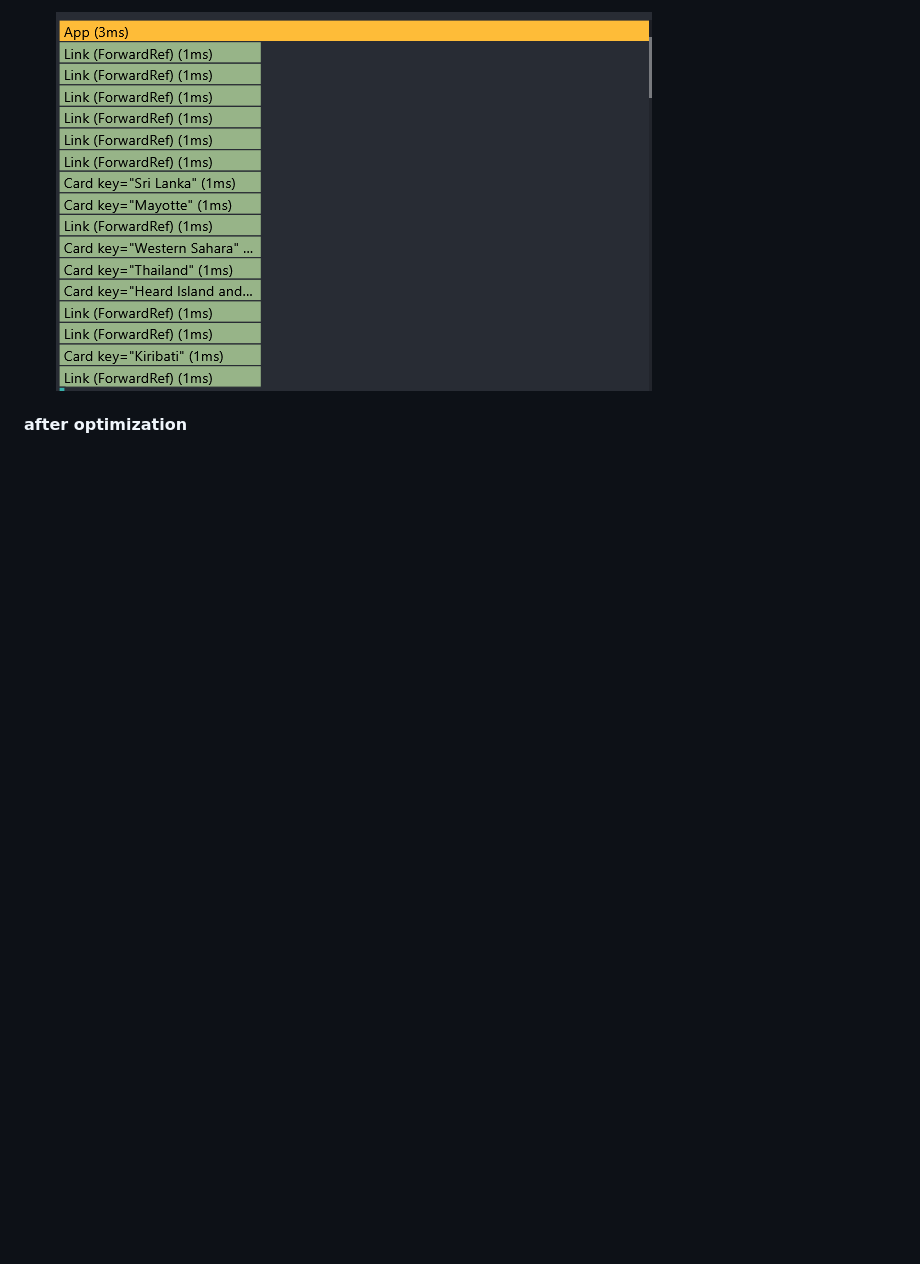
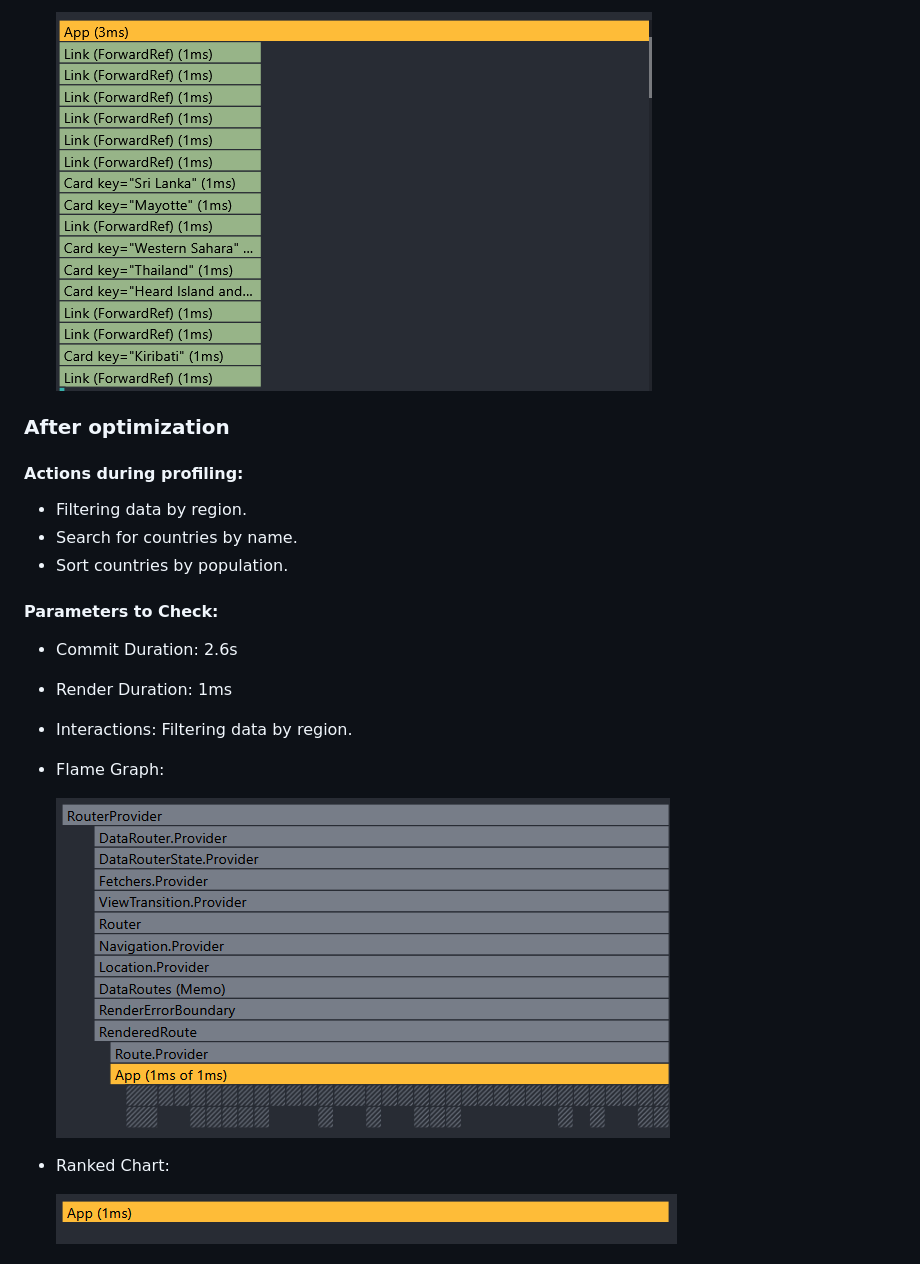
Before and after one commit to DmitriyRim/RS-React-2025, a Markdown page: README.md, the part around one of its changes. Drawn GitHub-style; pictures changed too: public/image-7.png (added), public/image-8.png (added); blank space fills up the shorter version.

Commit message:
fix: README after optimization

```diff
--- a/README.md
+++ b/README.md
@@ -40,4 +40,22 @@
   ![alt text](./public/image-5.png)
 
 
-#### after optimization
+### After optimization
+
+#### Actions during profiling:
+
+- Filtering data by region.
+- Search for countries by name.
+- Sort countries by population.
+
+#### Parameters to Check:
+- Commit Duration: 2.6s
+- Render Duration: 1ms
+- Interactions: Filtering data by region.
+- Flame Graph:
+
+  ![alt text](./public/image-7.png)
+- Ranked Chart:
+
+  ![alt text](./public/image-8.png)
+
```
Also changed, not shown: other parts of README.md (+22 -1 lines), public/image-10.png (added), public/image-11.png (added), public/image-12.png (added), public/image-9.png (added).
